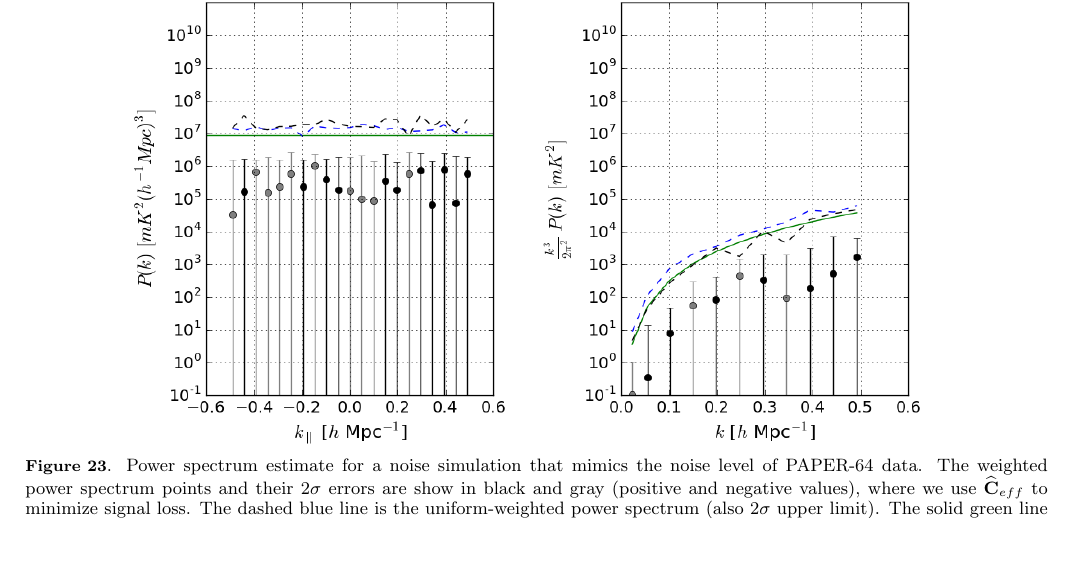
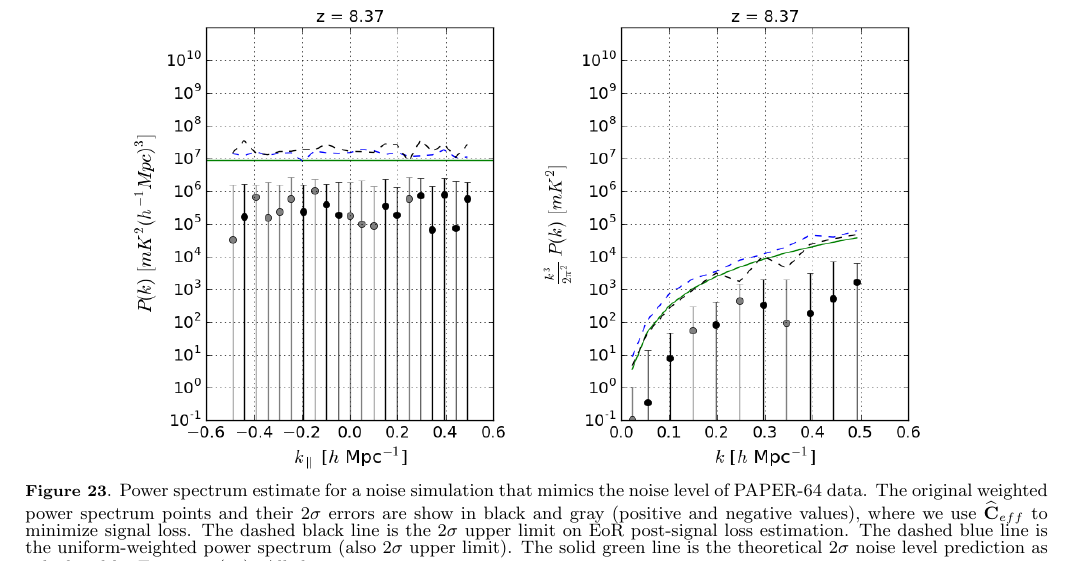
Before and after one commit to carinacheng/PAPERMethods_paper, a LaTeX paper (PAPER.tex): part of page 26 of 31, cut so that both start at the same text. Compiled offline with pdfLaTeX.

Commit message:
updated plots and captions with latest sigloss runs

```diff
--- a/PAPER.tex
+++ b/PAPER.tex
@@ -1510,11 +1510,11 @@ spectrum, and the solid green line denotes our $2\sigma$ theoretical noise predi
 	\centering
 	\includegraphics[width=0.4\textwidth]{plots/ps1_noise_add.png}
 	\includegraphics[width=0.4\textwidth]{plots/ps2_noise_add.png}
-	\caption{Power spectrum estimate for a noise simulation that mimics the noise level of PAPER-64 data. The weighted
+	\caption{Power spectrum estimate for a noise simulation that mimics the noise level of PAPER-64 data. The original weighted
 power spectrum points and their $2\sigma$ errors are show in black and gray (positive and negative values), where we use $
-\widehat{\textbf{C}}_{eff}$ to minimize signal loss. The dashed blue line is the uniform-weighted power spectrum (also $2\sigma$ upper
+\widehat{\textbf{C}}_{eff}$ to minimize signal loss. The dashed black line is the $2\sigma$ upper limit on EoR post-signal loss estimation. The dashed blue line is the uniform-weighted power spectrum (also $2\sigma$ upper
 limit). The solid green line is the theoretical $2\sigma$ noise level prediction as calculated by Equation \eqref{eq:sense}. All three
-estimates agree (the analytic curve should encompass $95\%$ of the points).}
+estimates agree.}
 	\label{fig:ps_noise}
 \end{figure*}
 
```
Also changed, not shown: PAPER.pdf, plots/sigloss_modeloop_2panel.png.
